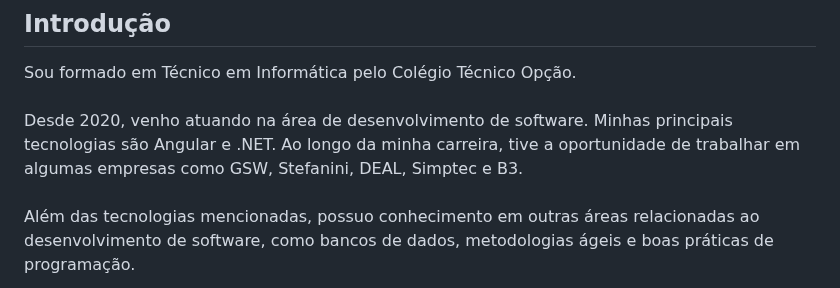
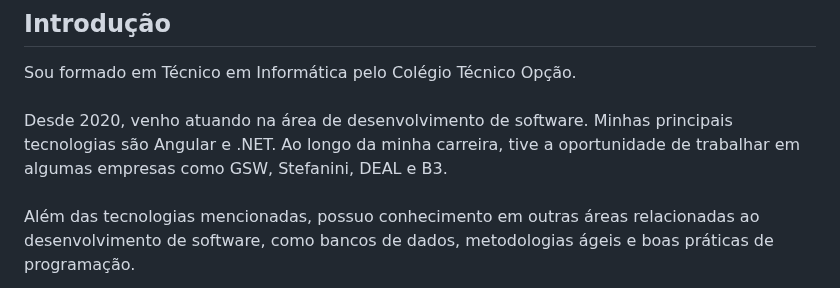
Before and after one commit to matheus-fiebig/portfolio-fatec, a Markdown page: README.md, the part around the change. Rendered like a GitHub page.

```diff
--- a/README.md
+++ b/README.md
@@ -5,7 +5,7 @@
 Sou formado em Técnico em Informática pelo Colégio Técnico Opção.
 <br>
 <br>
-Desde 2020, venho atuando na área de desenvolvimento de software. Minhas principais tecnologias são Angular e .NET. Ao longo da minha carreira, tive a oportunidade de trabalhar em algumas empresas como GSW, Stefanini, DEAL, Simptec e B3.
+Desde 2020, venho atuando na área de desenvolvimento de software. Minhas principais tecnologias são Angular e .NET. Ao longo da minha carreira, tive a oportunidade de trabalhar em algumas empresas como GSW, Stefanini, DEAL e B3.
 <br><br>
 Além das tecnologias mencionadas, possuo conhecimento em outras áreas relacionadas ao desenvolvimento de software, como bancos de dados, metodologias ágeis e boas práticas de programação.
 
```
